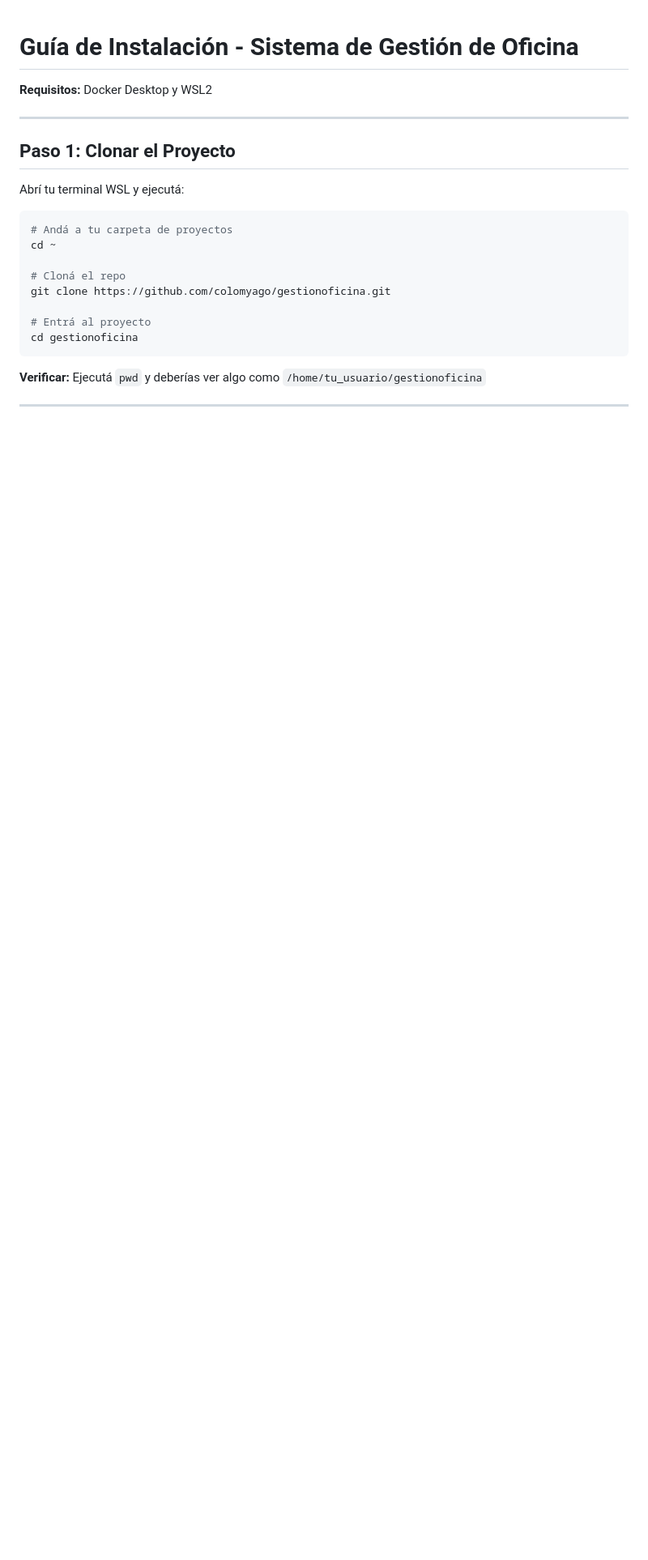
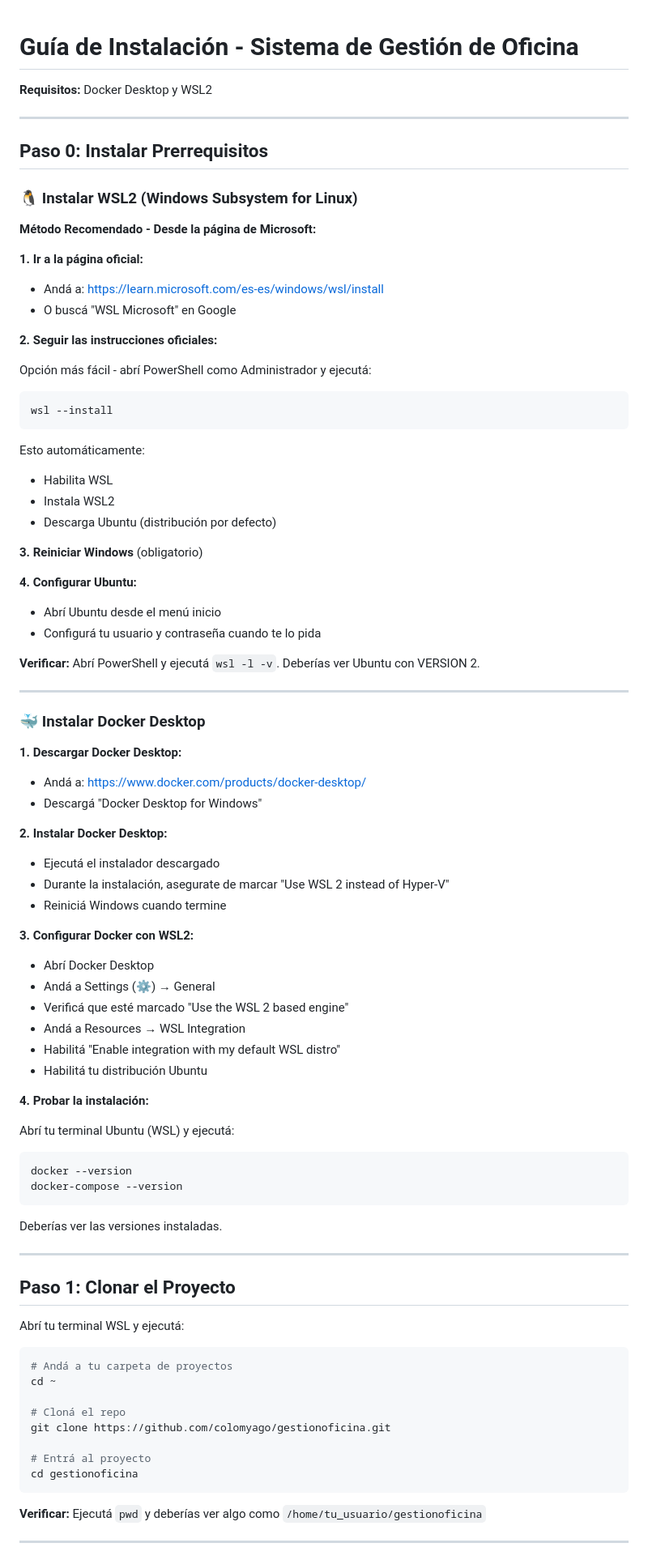
Before and after one commit to colomyago/gestionoficina, a Markdown page: docs/installing.md, the part around the change. Shown: that part at 81% size. Drawn GitHub-style; blank space fills up the shorter version.

Commit message:
feat: agregar guía para instalar WSL2 y Docker Desktop

````diff
--- a/docs/installing.md
+++ b/docs/installing.md
@@ -1,6 +1,74 @@
 # Guía de Instalación - Sistema de Gestión de Oficina
 
 **Requisitos:** Docker Desktop y WSL2
+
+---
+
+## Paso 0: Instalar Prerrequisitos
+
+### 🐧 Instalar WSL2 (Windows Subsystem for Linux)
+
+**Método Recomendado - Desde la página de Microsoft:**
+
+**1. Ir a la página oficial:**
+- Andá a: https://learn.microsoft.com/es-es/windows/wsl/install
+- O buscá "WSL Microsoft" en Google
+
+**2. Seguir las instrucciones oficiales:**
+
+Opción más fácil - abrí PowerShell como Administrador y ejecutá:
+
+```powershell
+wsl --install
+```
+
+Esto automáticamente:
+- Habilita WSL
+- Instala WSL2
+- Descarga Ubuntu (distribución por defecto)
+
+**3. Reiniciar Windows** (obligatorio)
+
+**4. Configurar Ubuntu:**
+- Abrí Ubuntu desde el menú inicio
+- Configurá tu usuario y contraseña cuando te lo pida
+
+**Verificar:** Abrí PowerShell y ejecutá `wsl -l -v`. Deberías ver Ubuntu con VERSION 2.
+
+---
+
+### 🐳 Instalar Docker Desktop
+
+**1. Descargar Docker Desktop:**
+
+- Andá a: https://www.docker.com/products/docker-desktop/
+- Descargá "Docker Desktop for Windows"
+
+**2. Instalar Docker Desktop:**
+
+- Ejecutá el instalador descargado
+- Durante la instalación, asegurate de marcar "Use WSL 2 instead of Hyper-V"
+- Reiniciá Windows cuando termine
+
+**3. Configurar Docker con WSL2:**
+
+- Abrí Docker Desktop
+- Andá a Settings (⚙️) → General
+- Verificá que esté marcado "Use the WSL 2 based engine"
+- Andá a Resources → WSL Integration
+- Habilitá "Enable integration with my default WSL distro"
+- Habilitá tu distribución Ubuntu
+
+**4. Probar la instalación:**
+
+Abrí tu terminal Ubuntu (WSL) y ejecutá:
+
+```bash
+docker --version
+docker-compose --version
+```
+
+Deberías ver las versiones instaladas.
 
 ---
 
````
